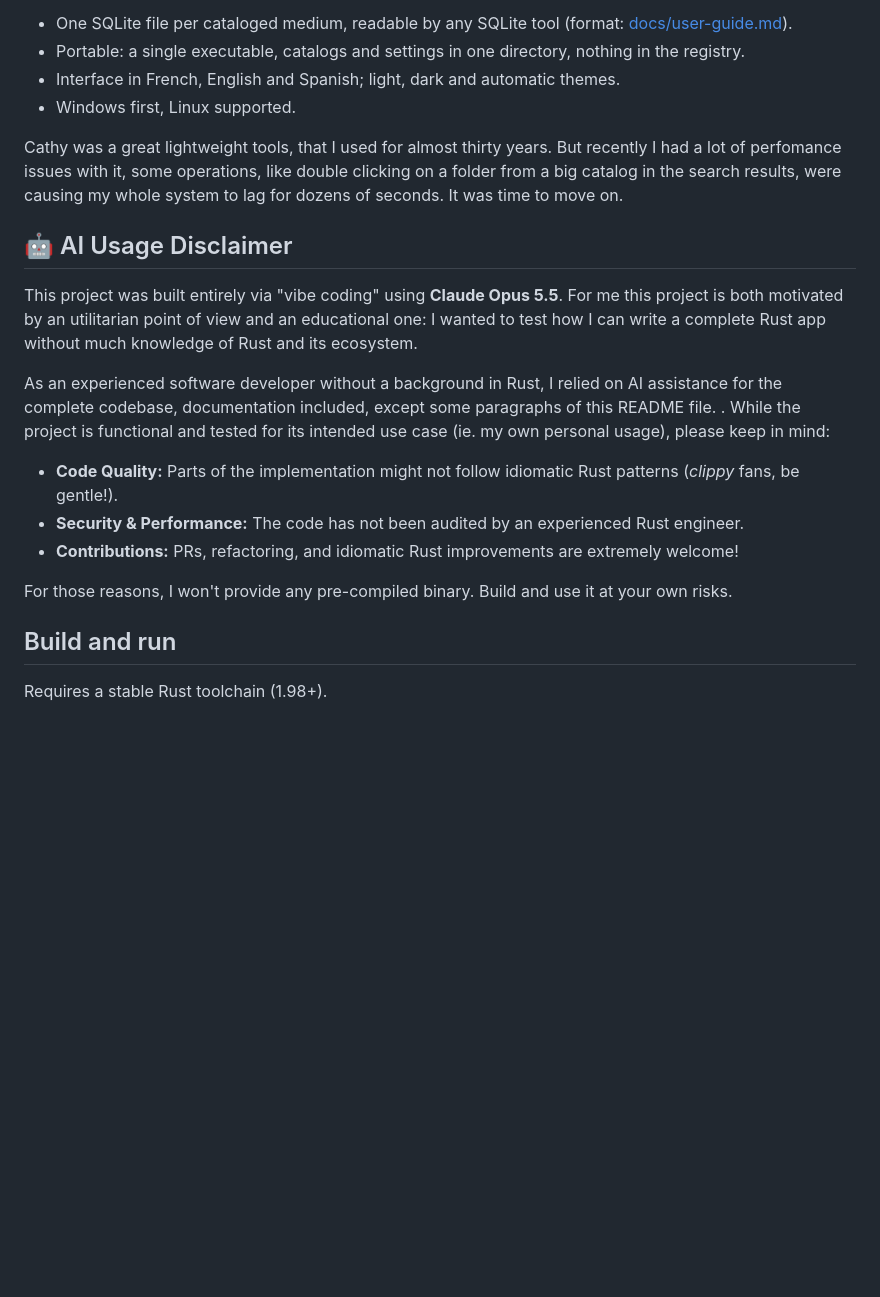
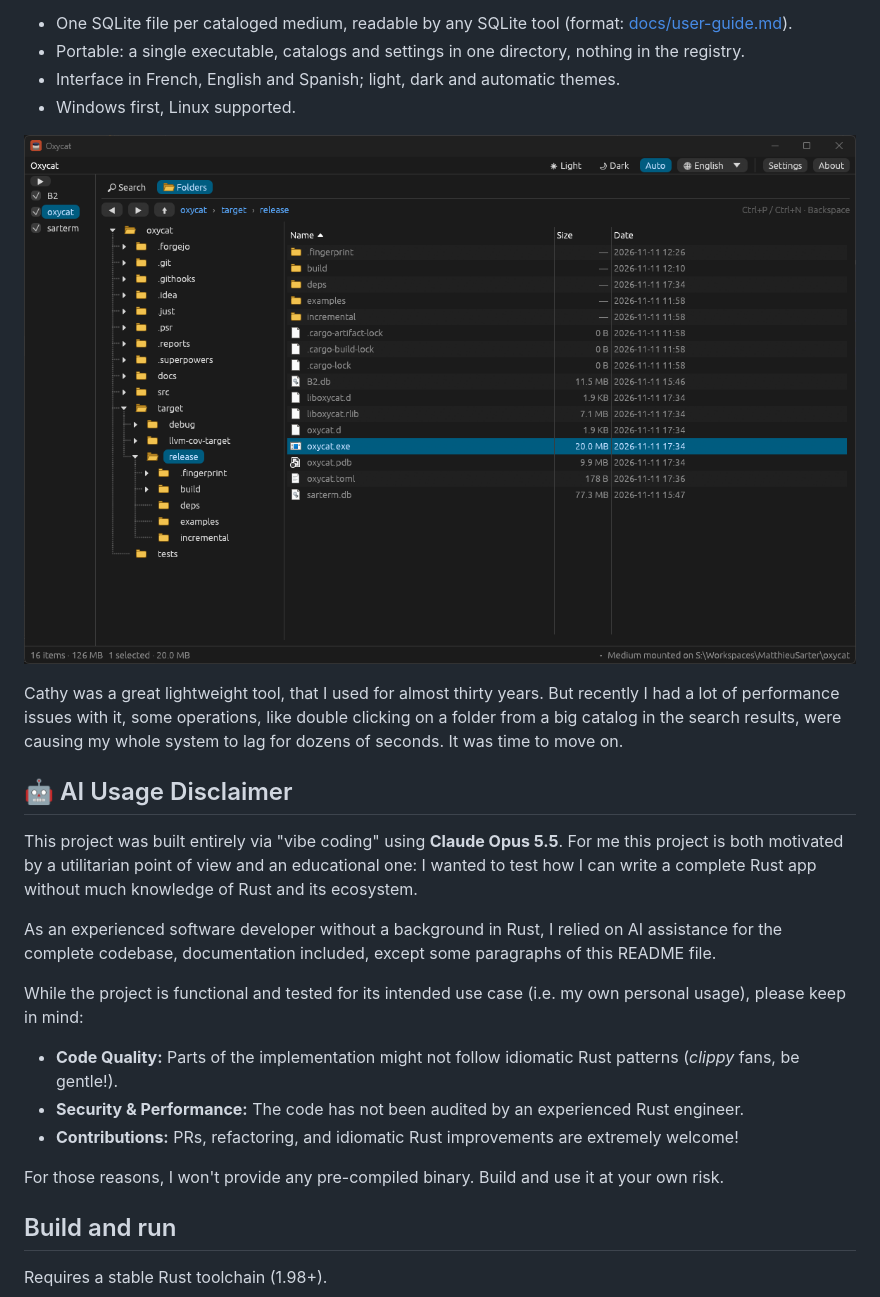
Before and after one commit to MatthieuSarter/oxycat, a Markdown page: README.md, the part around the change. GitHub-like rendering; pictures changed too: docs/images/oxycat.png (added); blank space fills up the shorter version.

Commit message:
docs(readme): 📝 add screenshot and fix typos

```diff
--- a/README.md
+++ b/README.md
@@ -10,25 +10,27 @@ same organization, same search features, instant browsing.
 - Interface in French, English and Spanish; light, dark and automatic themes.
 - Windows first, Linux supported.
 
-Cathy was a great lightweight tools, that I used for almost thirty years. But recently I had a lot of perfomance
+![Oxycat browsing a catalog in the Folders tab, dark theme](docs/images/oxycat.png)
+
+Cathy was a great lightweight tool, that I used for almost thirty years. But recently I had a lot of performance
 issues with it, some operations, like double clicking on a folder from a big catalog in the search results, were
 causing my whole system to lag for dozens of seconds. It was time to move on.
 
 ## 🤖 AI Usage Disclaimer
 
 This project was built entirely via "vibe coding" using **Claude Opus 5.5**. For me this project is both motivated by
-an utilitarian point of view and an educational one: I wanted to test how I can write a complete Rust app without much
+a utilitarian point of view and an educational one: I wanted to test how I can write a complete Rust app without much
 knowledge of Rust and its ecosystem.
 
 As an experienced software developer without a background in Rust, I relied on AI assistance for the complete codebase,
 documentation included, except some paragraphs of this README file.
-.
-While the project is functional and tested for its intended use case (ie. my own personal usage), please keep in mind:
+
+While the project is functional and tested for its intended use case (i.e. my own personal usage), please keep in mind:
 - **Code Quality:** Parts of the implementation might not follow idiomatic Rust patterns (*clippy* fans, be gentle!).
 - **Security & Performance:** The code has not been audited by an experienced Rust engineer.
 - **Contributions:** PRs, refactoring, and idiomatic Rust improvements are extremely welcome!
 
-For those reasons, I won't provide any pre-compiled binary. Build and use it at your own risks.
+For those reasons, I won't provide any pre-compiled binary. Build and use it at your own risk.
 
 ## Build and run
 
```
